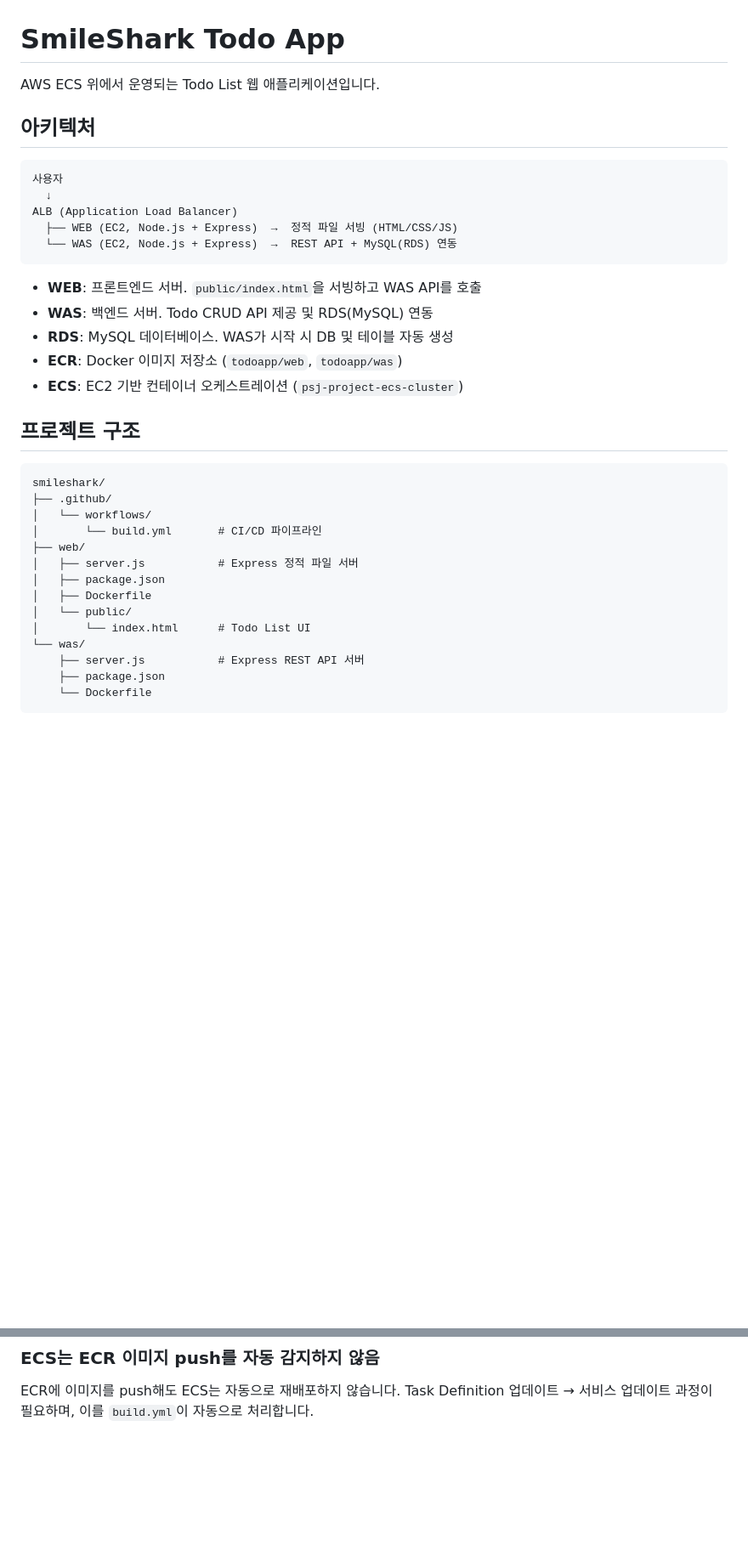
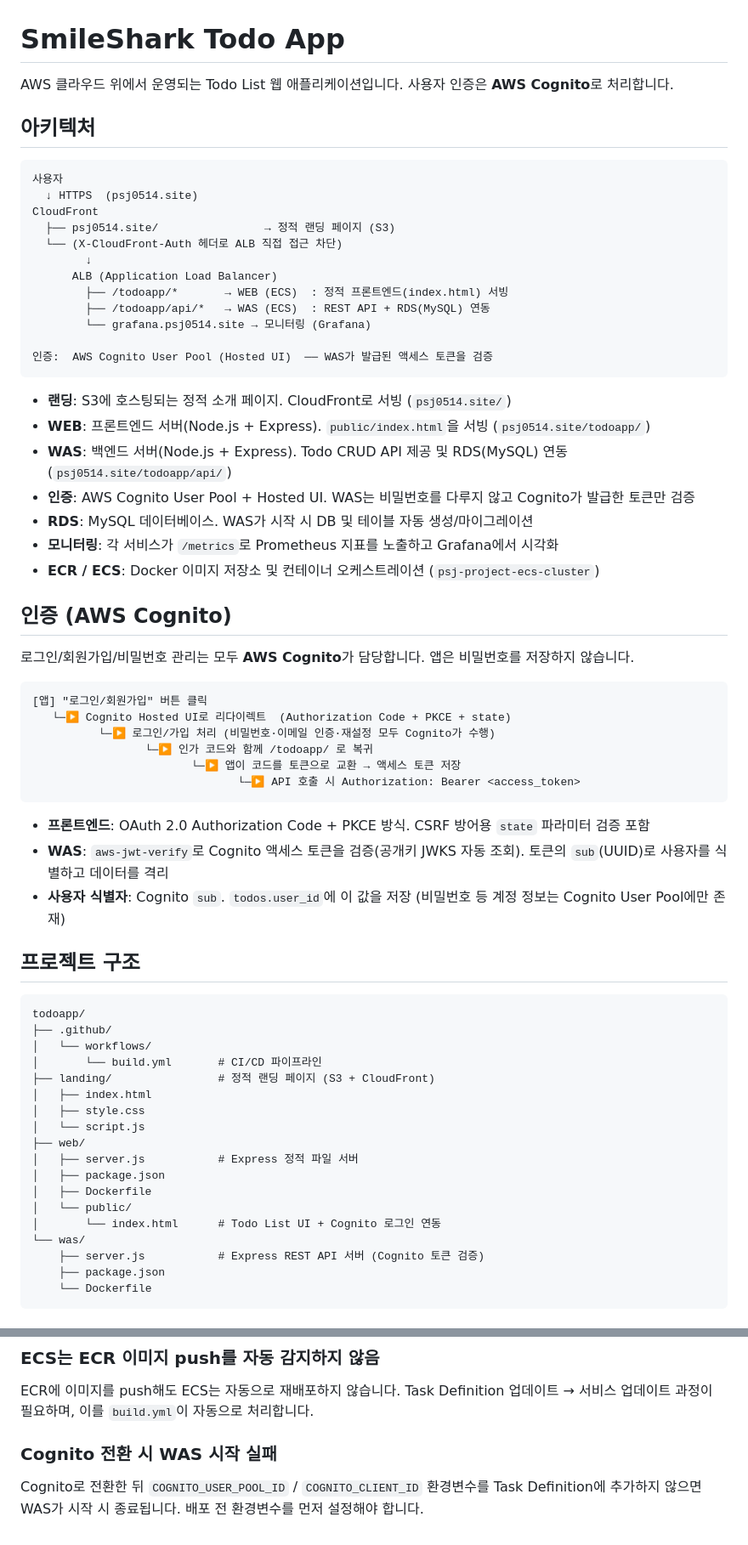
Before and after one commit to ParkSeJin0514/todoapp, a Markdown page: README.md, 2 parts joined by grey strips. Shown at 85% size. GitHub-like rendering; blank space fills up the shorter version.

````diff
--- a/README.md
+++ b/README.md
@@ -1,38 +1,68 @@
 # SmileShark Todo App
 
-AWS ECS 위에서 운영되는 Todo List 웹 애플리케이션입니다.
+AWS 클라우드 위에서 운영되는 Todo List 웹 애플리케이션입니다. 사용자 인증은 **AWS Cognito**로 처리합니다.
 
 ## 아키텍처
 
 ```
 사용자
-  ↓
-ALB (Application Load Balancer)
-  ├── WEB (EC2, Node.js + Express)  →  정적 파일 서빙 (HTML/CSS/JS)
-  └── WAS (EC2, Node.js + Express)  →  REST API + MySQL(RDS) 연동
+  ↓ HTTPS  (psj0514.site)
+CloudFront
+  ├── psj0514.site/                → 정적 랜딩 페이지 (S3)
+  └── (X-CloudFront-Auth 헤더로 ALB 직접 접근 차단)
+        ↓
+      ALB (Application Load Balancer)
+        ├── /todoapp/*       → WEB (ECS)  : 정적 프론트엔드(index.html) 서빙
+        ├── /todoapp/api/*   → WAS (ECS)  : REST API + RDS(MySQL) 연동
+        └── grafana.psj0514.site → 모니터링 (Grafana)
+
+인증:  AWS Cognito User Pool (Hosted UI)  ── WAS가 발급된 액세스 토큰을 검증
 ```
 
-- **WEB**: 프론트엔드 서버. `public/index.html`을 서빙하고 WAS API를 호출
-- **WAS**: 백엔드 서버. Todo CRUD API 제공 및 RDS(MySQL) 연동
-- **RDS**: MySQL 데이터베이스. WAS가 시작 시 DB 및 테이블 자동 생성
-- **ECR**: Docker 이미지 저장소 (`todoapp/web`, `todoapp/was`)
-- **ECS**: EC2 기반 컨테이너 오케스트레이션 (`psj-project-ecs-cluster`)
+- **랜딩**: S3에 호스팅되는 정적 소개 페이지. CloudFront로 서빙 (`psj0514.site/`)
+- **WEB**: 프론트엔드 서버(Node.js + Express). `public/index.html`을 서빙 (`psj0514.site/todoapp/`)
+- **WAS**: 백엔드 서버(Node.js + Express). Todo CRUD API 제공 및 RDS(MySQL) 연동 (`psj0514.site/todoapp/api/`)
+- **인증**: AWS Cognito User Pool + Hosted UI. WAS는 비밀번호를 다루지 않고 Cognito가 발급한 토큰만 검증
+- **RDS**: MySQL 데이터베이스. WAS가 시작 시 DB 및 테이블 자동 생성/마이그레이션
+- **모니터링**: 각 서비스가 `/metrics`로 Prometheus 지표를 노출하고 Grafana에서 시각화
+- **ECR / ECS**: Docker 이미지 저장소 및 컨테이너 오케스트레이션 (`psj-project-ecs-cluster`)
+
+## 인증 (AWS Cognito)
+
+로그인/회원가입/비밀번호 관리는 모두 **AWS Cognito**가 담당합니다. 앱은 비밀번호를 저장하지 않습니다.
+
+```
+[앱] "로그인/회원가입" 버튼 클릭
+   └─▶ Cognito Hosted UI로 리다이렉트  (Authorization Code + PKCE + state)
+          └─▶ 로그인/가입 처리 (비밀번호·이메일 인증·재설정 모두 Cognito가 수행)
+                 └─▶ 인가 코드와 함께 /todoapp/ 로 복귀
+                        └─▶ 앱이 코드를 토큰으로 교환 → 액세스 토큰 저장
+                               └─▶ API 호출 시 Authorization: Bearer <access_token>
+```
+
+- **프론트엔드**: OAuth 2.0 Authorization Code + PKCE 방식. CSRF 방어용 `state` 파라미터 검증 포함
+- **WAS**: `aws-jwt-verify`로 Cognito 액세스 토큰을 검증(공개키 JWKS 자동 조회). 토큰의 `sub`(UUID)로 사용자를 식별하고 데이터를 격리
+- **사용자 식별자**: Cognito `sub`. `todos.user_id`에 이 값을 저장 (비밀번호 등 계정 정보는 Cognito User Pool에만 존재)
 
 ## 프로젝트 구조
 
 ```
-smileshark/
+todoapp/
 ├── .github/
 │   └── workflows/
 │       └── build.yml       # CI/CD 파이프라인
+├── landing/                # 정적 랜딩 페이지 (S3 + CloudFront)
+│   ├── index.html
+│   ├── style.css
+│   └── script.js
 ├── web/
 │   ├── server.js           # Express 정적 파일 서버
 │   ├── package.json
 │   ├── Dockerfile
 │   └── public/
-│       └── index.html      # Todo List UI
+│       └── index.html      # Todo List UI + Cognito 로그인 연동
 └── was/
-    ├── server.js           # Express REST API 서버
+    ├── server.js           # Express REST API 서버 (Cognito 토큰 검증)
     ├── package.json
     └── Dockerfile
 ```
@@ -94,3 +156,7 @@ WAS는 아래 환경변수가 ECS Task Definition에 설정되어 있어야 합
 ### ECS는 ECR 이미지 push를 자동 감지하지 않음
 
 ECR에 이미지를 push해도 ECS는 자동으로 재배포하지 않습니다. Task Definition 업데이트 → 서비스 업데이트 과정이 필요하며, 이를 `build.yml`이 자동으로 처리합니다.
+
+### Cognito 전환 시 WAS 시작 실패
+
+Cognito로 전환한 뒤 `COGNITO_USER_POOL_ID` / `COGNITO_CLIENT_ID` 환경변수를 Task Definition에 추가하지 않으면 WAS가 시작 시 종료됩니다. 배포 전 환경변수를 먼저 설정해야 합니다.
````
Also changed, not shown: other parts of README.md (+58 -26 lines).
